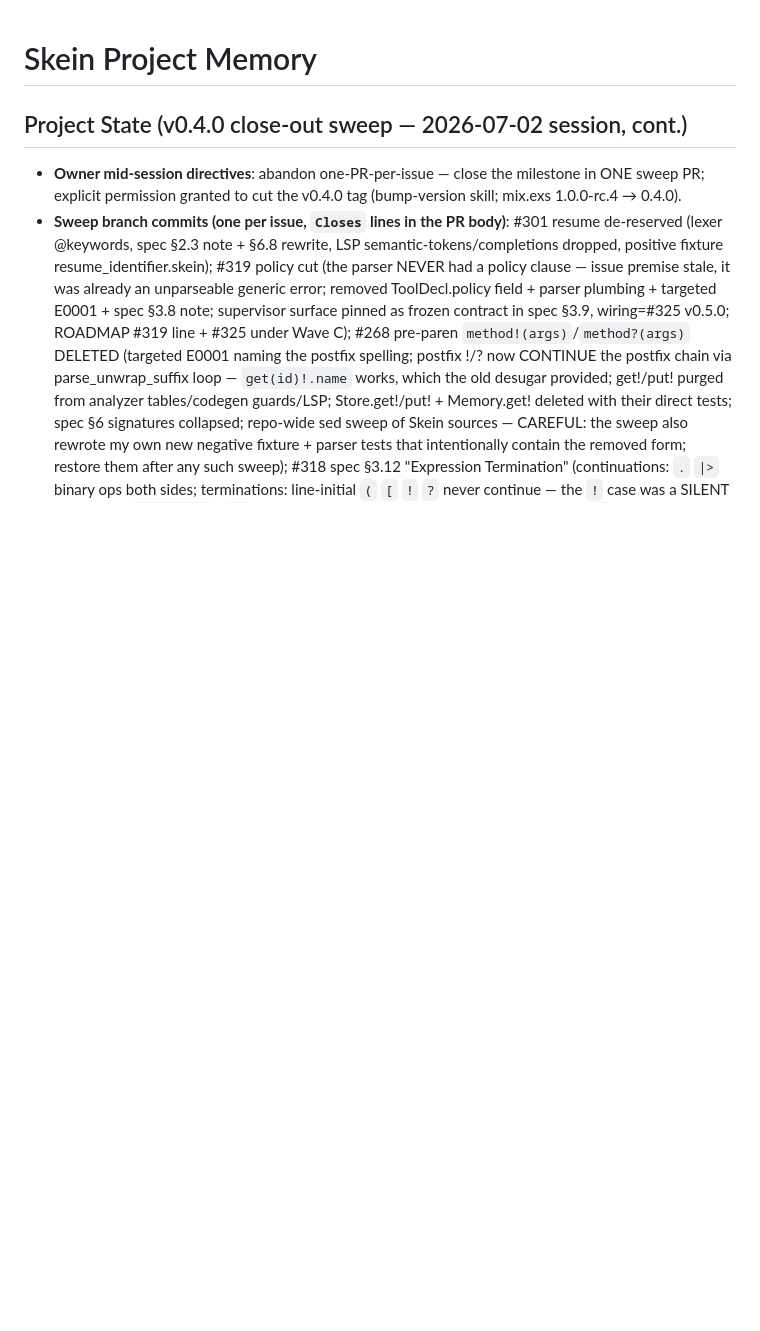
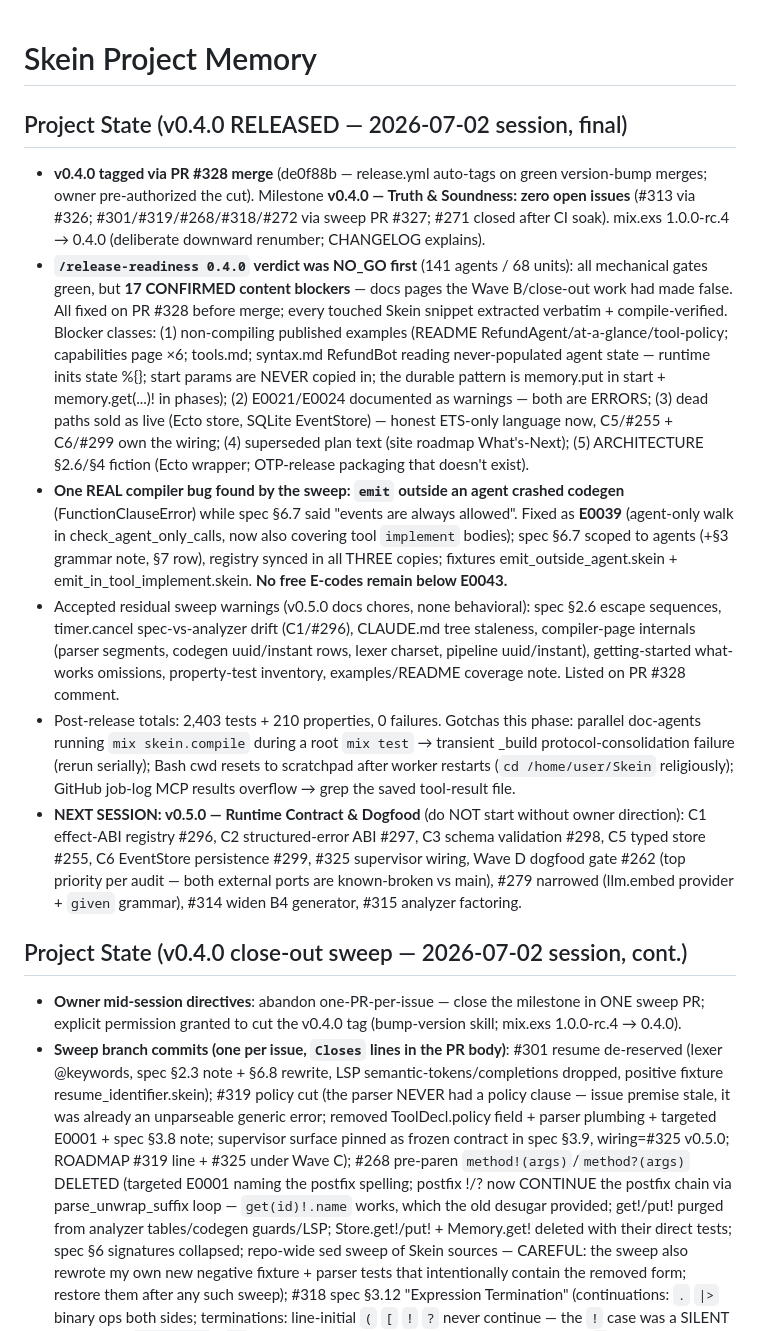
Before and after one commit to kormie/Skein, a Markdown page: .claude/memory/MEMORY.md, the part around the change. GitHub-like rendering; blank space fills up the shorter version.

Commit message:
[docs] session memory: v0.4.0 released — milestone closed, readiness story, v0.5.0 queue (#329)
Claude-Session: https://claude.ai/code/session_01NZwxPwq2BC73njcSrPKd3s

Co-authored-by: Claude <noreply@anthropic.com>

```diff
--- a/.claude/memory/MEMORY.md
+++ b/.claude/memory/MEMORY.md
@@ -1,4 +1,12 @@
 # Skein Project Memory
+
+## Project State (v0.4.0 RELEASED — 2026-07-02 session, final)
+- **v0.4.0 tagged via PR #328 merge** (de0f88b — release.yml auto-tags on green version-bump merges; owner pre-authorized the cut). Milestone **v0.4.0 — Truth & Soundness: zero open issues** (#313 via #326; #301/#319/#268/#318/#272 via sweep PR #327; #271 closed after CI soak). mix.exs 1.0.0-rc.4 → 0.4.0 (deliberate downward renumber; CHANGELOG explains).
+- **`/release-readiness 0.4.0` verdict was NO_GO first** (141 agents / 68 units): all mechanical gates green, but **17 CONFIRMED content blockers** — docs pages the Wave B/close-out work had made false. All fixed on PR #328 before merge; every touched Skein snippet extracted verbatim + compile-verified. Blocker classes: (1) non-compiling published examples (README RefundAgent/at-a-glance/tool-policy; capabilities page ×6; tools.md; syntax.md RefundBot reading never-populated agent state — runtime inits state %{}; start params are NEVER copied in; the durable pattern is memory.put in start + memory.get(...)! in phases); (2) E0021/E0024 documented as warnings — both are ERRORS; (3) dead paths sold as live (Ecto store, SQLite EventStore) — honest ETS-only language now, C5/#255 + C6/#299 own the wiring; (4) superseded plan text (site roadmap What's-Next); (5) ARCHITECTURE §2.6/§4 fiction (Ecto wrapper; OTP-release packaging that doesn't exist).
+- **One REAL compiler bug found by the sweep: `emit` outside an agent crashed codegen** (FunctionClauseError) while spec §6.7 said "events are always allowed". Fixed as **E0039** (agent-only walk in check_agent_only_calls, now also covering tool `implement` bodies); spec §6.7 scoped to agents (+§3 grammar note, §7 row), registry synced in all THREE copies; fixtures emit_outside_agent.skein + emit_in_tool_implement.skein. **No free E-codes remain below E0043.**
+- Accepted residual sweep warnings (v0.5.0 docs chores, none behavioral): spec §2.6 escape sequences, timer.cancel spec-vs-analyzer drift (C1/#296), CLAUDE.md tree staleness, compiler-page internals (parser segments, codegen uuid/instant rows, lexer charset, pipeline uuid/instant), getting-started what-works omissions, property-test inventory, examples/README coverage note. Listed on PR #328 comment.
+- Post-release totals: 2,403 tests + 210 properties, 0 failures. Gotchas this phase: parallel doc-agents running `mix skein.compile` during a root `mix test` → transient _build protocol-consolidation failure (rerun serially); Bash cwd resets to scratchpad after worker restarts (`cd /home/user/Skein` religiously); GitHub job-log MCP results overflow → grep the saved tool-result file.
+- **NEXT SESSION: v0.5.0 — Runtime Contract & Dogfood** (do NOT start without owner direction): C1 effect-ABI registry #296, C2 structured-error ABI #297, C3 schema validation #298, C5 typed store #255, C6 EventStore persistence #299, #325 supervisor wiring, Wave D dogfood gate #262 (top priority per audit — both external ports are known-broken vs main), #279 narrowed (llm.embed provider + `given` grammar), #314 widen B4 generator, #315 analyzer factoring.
 
 ## Project State (v0.4.0 close-out sweep — 2026-07-02 session, cont.)
 - **Owner mid-session directives**: abandon one-PR-per-issue — close the milestone in ONE sweep PR; explicit permission granted to cut the v0.4.0 tag (bump-version skill; mix.exs 1.0.0-rc.4 → 0.4.0).
```
